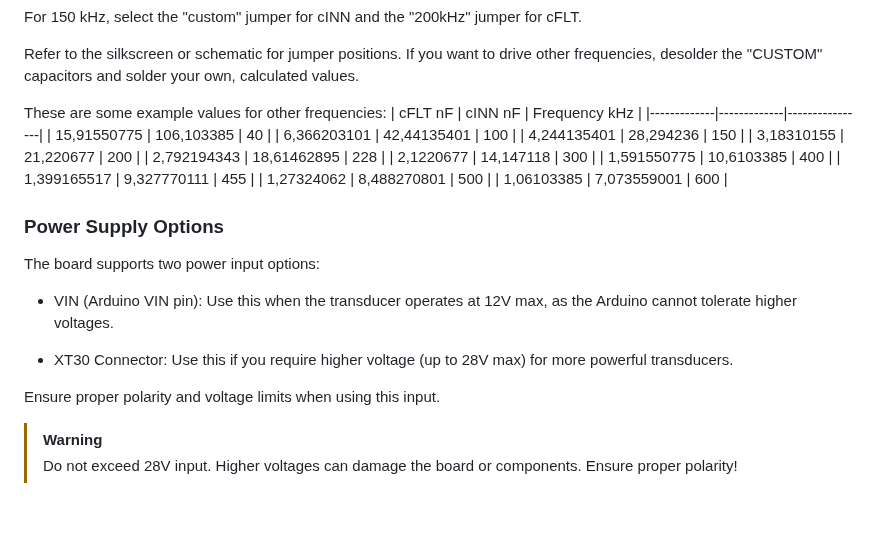
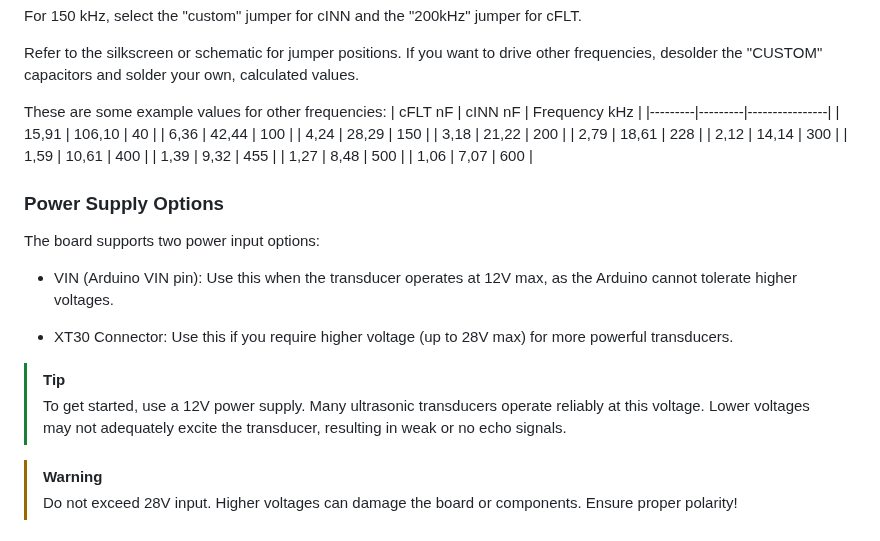
Before and after one commit to Neumi/open_echo, a Markdown page: TUSS4470_shield_002/README.md, the part around the change. GitHub-like rendering; blank space fills up the shorter version.

Commit message:
Update README.md
sytling

```diff
--- a/TUSS4470_shield_002/README.md
+++ b/TUSS4470_shield_002/README.md
@@ -44,18 +44,18 @@ Refer to the silkscreen or schematic for jumper positions.
 If you want to drive other frequencies, desolder the "CUSTOM" capacitors and solder your own, calculated values.
 
 These are some example values for other frequencies:
-| cFLT nF     | cINN nF     | Frequency kHz  |
-|-------------|-------------|----------------|
-| 15,91550775 |  106,103385 |            40  |
-| 6,366203101 | 42,44135401 |           100  |
-| 4,244135401 |   28,294236 |           150  |
-|  3,18310155 |   21,220677 |           200  |
-| 2,792194343 | 18,61462895 |           228  |
-|   2,1220677 |   14,147118 |           300  |
-| 1,591550775 |  10,6103385 |           400  |
-| 1,399165517 | 9,327770111 |           455  |
-|  1,27324062 | 8,488270801 |           500  |
-|  1,06103385 | 7,073559001 |           600  |
+| cFLT nF | cINN nF | Frequency kHz  |
+|---------|---------|----------------|
+|  15,91  |  106,10 |            40  |
+|  6,36   |  42,44  |           100  |
+|  4,24   |  28,29  |           150  |
+|  3,18   |  21,22  |           200  |
+|  2,79   |  18,61  |           228  |
+|  2,12   |  14,14  |           300  |
+|  1,59   |  10,61  |           400  |
+|  1,39   |  9,32   |           455  |
+|  1,27   |  8,48   |           500  |
+|  1,06   |  7,07   |           600  |
 
 ### Power Supply Options
 The board supports two power input options:
@@ -65,7 +65,9 @@ Use this when the transducer operates at 12V max, as the Arduino cannot tolerate
 - XT30 Connector:
 Use this if you require higher voltage (up to 28V max) for more powerful transducers.
 
-Ensure proper polarity and voltage limits when using this input.
+> [!Tip]
+> To get started, use a 12V power supply. Many ultrasonic transducers operate reliably at this voltage.
+> Lower voltages may not adequately excite the transducer, resulting in weak or no echo signals.
 
 > [!Warning]
 > Do not exceed 28V input. Higher voltages can damage the board or components. Ensure proper polarity!
```
